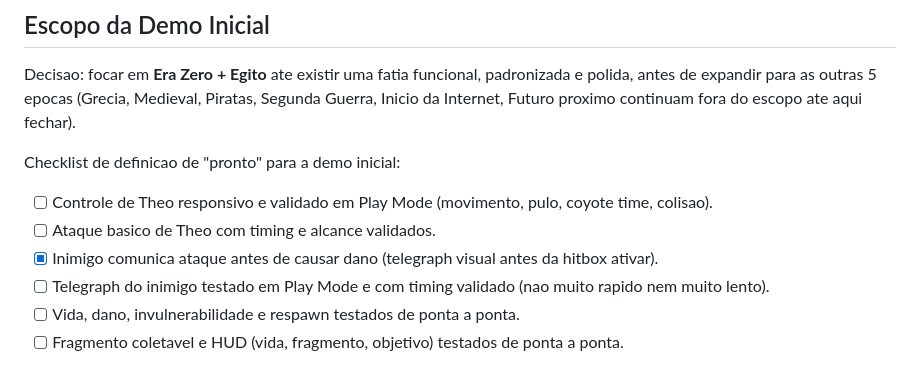
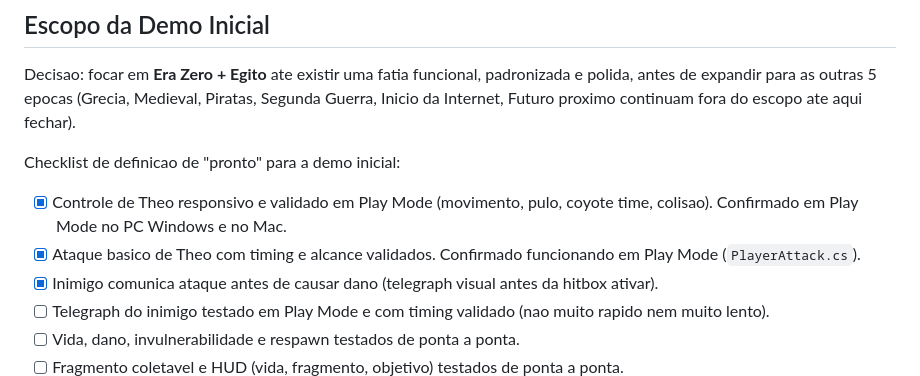
Before and after one commit to Gravit-Studios/fragmentos-do-tempo, a Markdown page: production/roadmap.md, the part around the change. Drawn GitHub-style.

Commit message:
docs: mark Theo movement and basic attack validated in roadmap
Confirmed working in Play Mode.

Co-Authored-By: Claude Sonnet 5 <noreply@anthropic.com>
Claude-Session: https://claude.ai/code/session_01UCA77cK4gTPReeqKFVVmvc

```diff
--- a/production/roadmap.md
+++ b/production/roadmap.md
@@ -6,8 +6,8 @@ Decisao: focar em **Era Zero + Egito** ate existir uma fatia funcional, padroniz
 
 Checklist de definicao de "pronto" para a demo inicial:
 
-- [ ] Controle de Theo responsivo e validado em Play Mode (movimento, pulo, coyote time, colisao).
-- [ ] Ataque basico de Theo com timing e alcance validados.
+- [x] Controle de Theo responsivo e validado em Play Mode (movimento, pulo, coyote time, colisao). Confirmado em Play Mode no PC Windows e no Mac.
+- [x] Ataque basico de Theo com timing e alcance validados. Confirmado funcionando em Play Mode (`PlayerAttack.cs`).
 - [x] Inimigo comunica ataque antes de causar dano (telegraph visual antes da hitbox ativar).
 - [ ] Telegraph do inimigo testado em Play Mode e com timing validado (nao muito rapido nem muito lento).
 - [ ] Vida, dano, invulnerabilidade e respawn testados de ponta a ponta.
```
